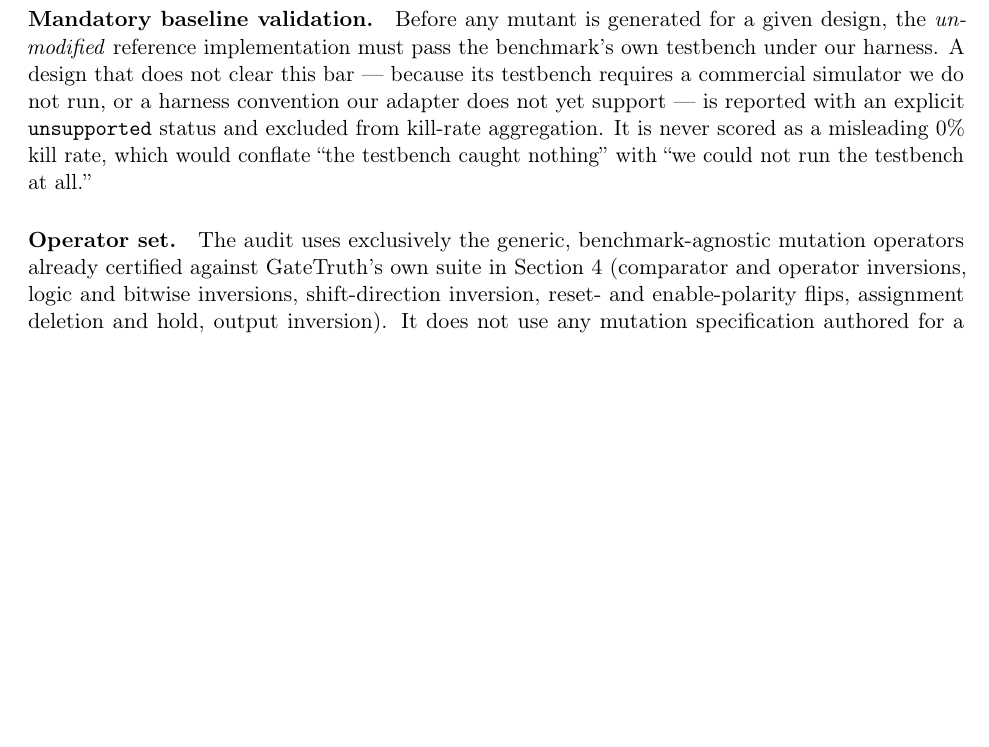
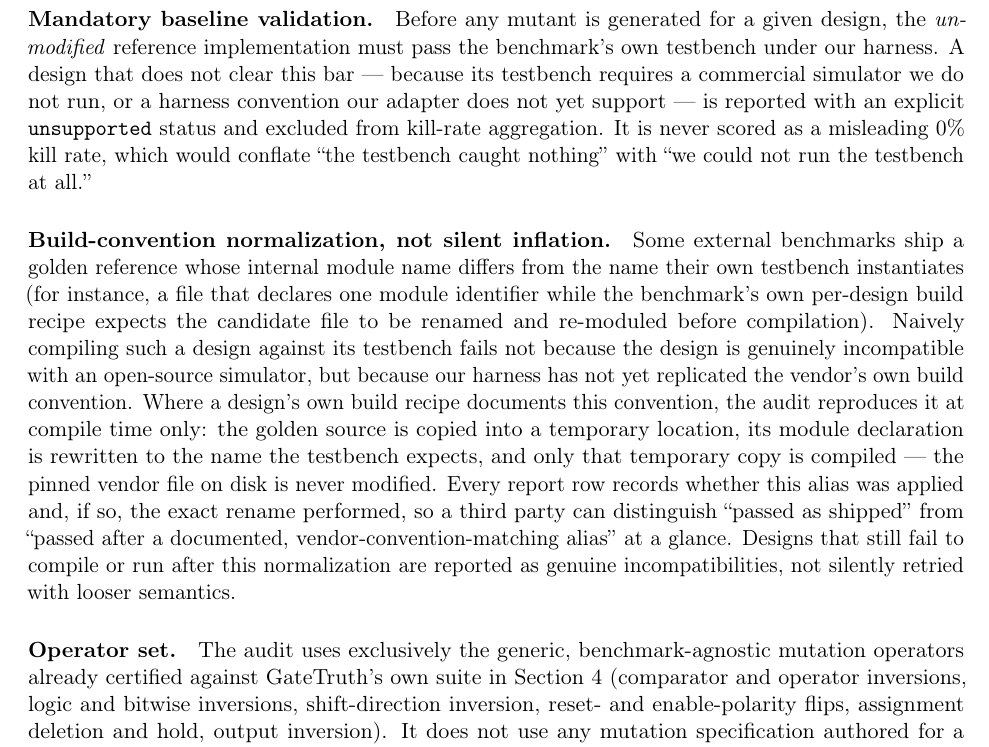
Before and after one commit to meetbhadra701-cloud/GateTruth, a LaTeX paper (paper/main.tex): part of page 7 of 14, cut so that both start at the same text, the shorter picture padded with empty space. Compiled offline with pdfLaTeX.

Commit message:
paper: document the compile-time module-alias normalization confirmed in SB-109
Real, landed methodology (independently verified against a fresh RTLLM
clone): when a golden reference's module name differs from what its own
testbench instantiates, matching the vendor's documented build convention,
the audit renames only a temporary compile copy. Numbers section remains
gated pending SB-110-112.

```diff
--- a/paper/main.tex
+++ b/paper/main.tex
@@ -173,6 +173,21 @@ simulator we do not run, or a harness convention our adapter does not yet suppor
 with an explicit \texttt{unsupported} status and excluded from kill-rate aggregation. It is never
 scored as a misleading 0\% kill rate, which would conflate ``the testbench caught nothing'' with
 ``we could not run the testbench at all.''
+
+\paragraph{Build-convention normalization, not silent inflation.} Some external benchmarks ship a
+golden reference whose internal module name differs from the name their own testbench instantiates
+(for instance, a file that declares one module identifier while the benchmark's own per-design build
+recipe expects the candidate file to be renamed and re-moduled before compilation). Naively compiling
+such a design against its testbench fails not because the design is genuinely incompatible with an
+open-source simulator, but because our harness has not yet replicated the vendor's own build
+convention. Where a design's own build recipe documents this convention, the audit reproduces it at
+compile time only: the golden source is copied into a temporary location, its module declaration is
+rewritten to the name the testbench expects, and only that temporary copy is compiled --- the pinned
+vendor file on disk is never modified. Every report row records whether this alias was applied and,
+if so, the exact rename performed, so a third party can distinguish ``passed as shipped'' from
+``passed after a documented, vendor-convention-matching alias'' at a glance. Designs that still fail
+to compile or run after this normalization are reported as genuine incompatibilities, not silently
+retried with looser semantics.
 
 \paragraph{Operator set.} The audit uses exclusively the generic, benchmark-agnostic mutation
 operators already certified against GateTruth's own suite in Section~\ref{sec:rigor} (comparator
```
